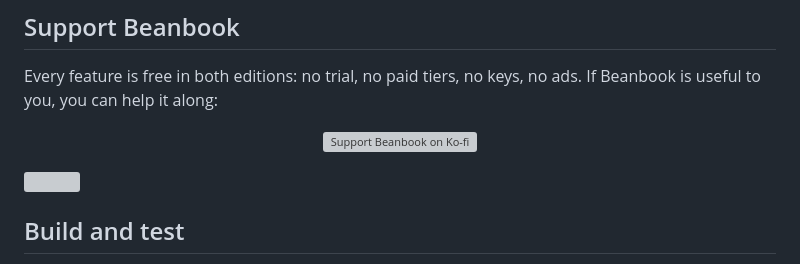
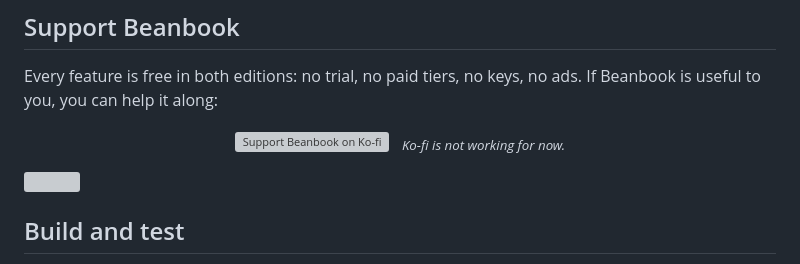
Before and after one commit to pintofi/beanbook, a Markdown page: README.md, the part around the change. Rendered like a GitHub page; grey boxes are pictures that could not be loaded.

Commit message:
README: note that Ko-fi is not working for now (#137)

```diff
--- a/README.md
+++ b/README.md
@@ -443,6 +443,7 @@ useful to you, you can help it along:
 
 <p align="center">
   <a href="https://ko-fi.com/pintofi"><img src="https://storage.ko-fi.com/cdn/kofi3.png?v=3" height="64" alt="Support Beanbook on Ko-fi"></a>
+  &nbsp; <sub><i>Ko-fi is not working for now.</i></sub>
 </p>
 
 <picture>
```
